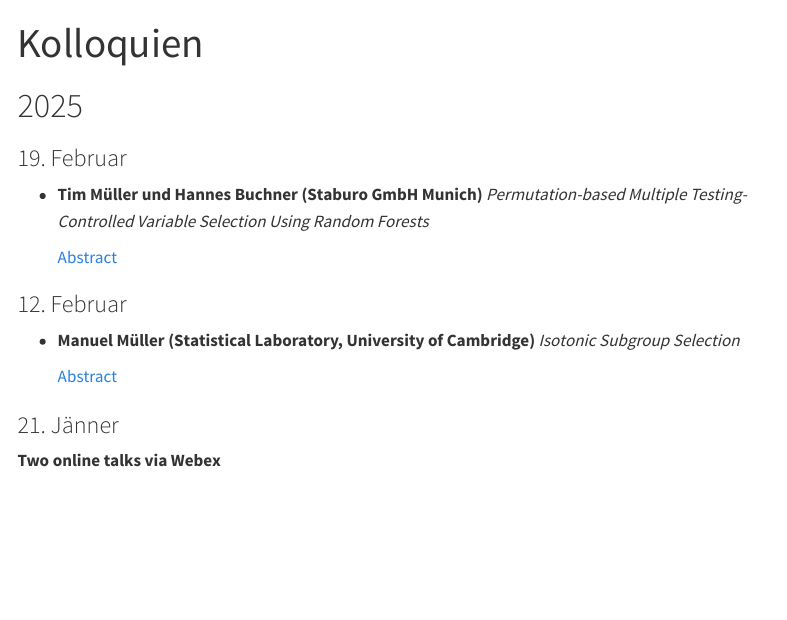
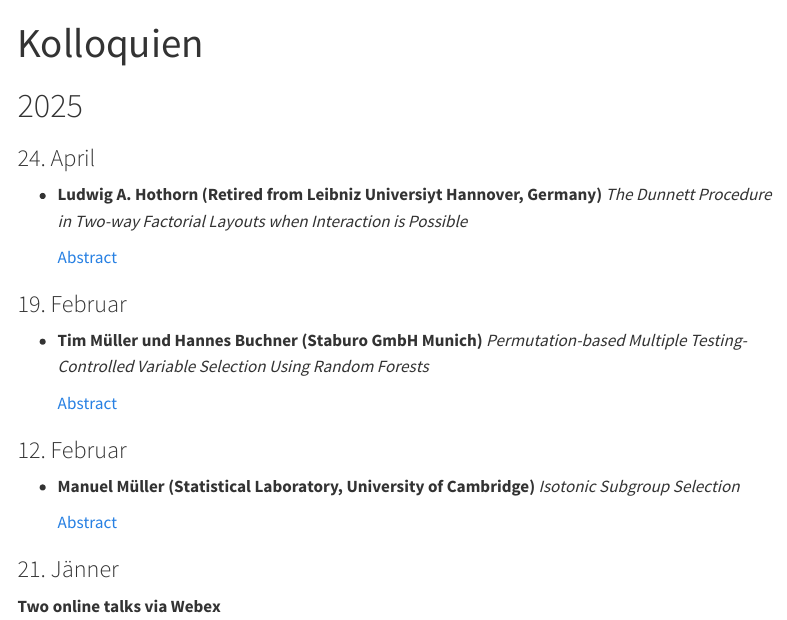
Before and after one commit to viennabiometrics/viennabiometrics.github.io, a Quarto document (kolloquien.qmd): the page in a window 1100 px wide, from its top. Rendered offline with R 4.5, knitr and Pandoc in place of Quarto, with nearby package versions; menus at the side of the page are left out.

Commit message:
Update kolloquien.qmd

```diff
--- a/kolloquien.qmd
+++ b/kolloquien.qmd
@@ -10,6 +10,12 @@ resources:
 ---
 
 # 2025
+
+### 24. April
+- **Ludwig A. Hothorn (Retired from Leibniz Universiyt Hannover, Germany)**
+  *The Dunnett Procedure in Two-way Factorial Layouts when Interaction is Possible*
+
+  [Abstract](abstracts/20250424_WBS_Hothorn.pdf)
 
 ### 19. Februar
 - **Tim Müller und Hannes Buchner (Staburo GmbH Munich)**
```
